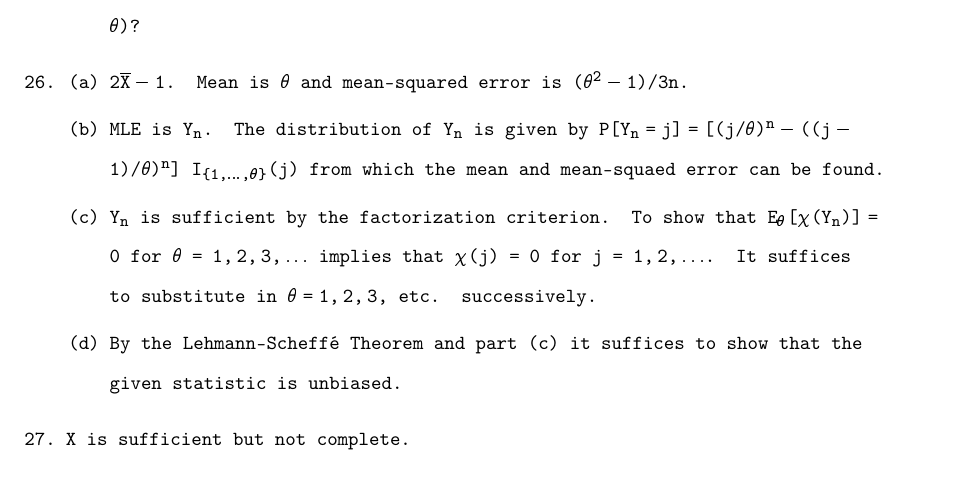
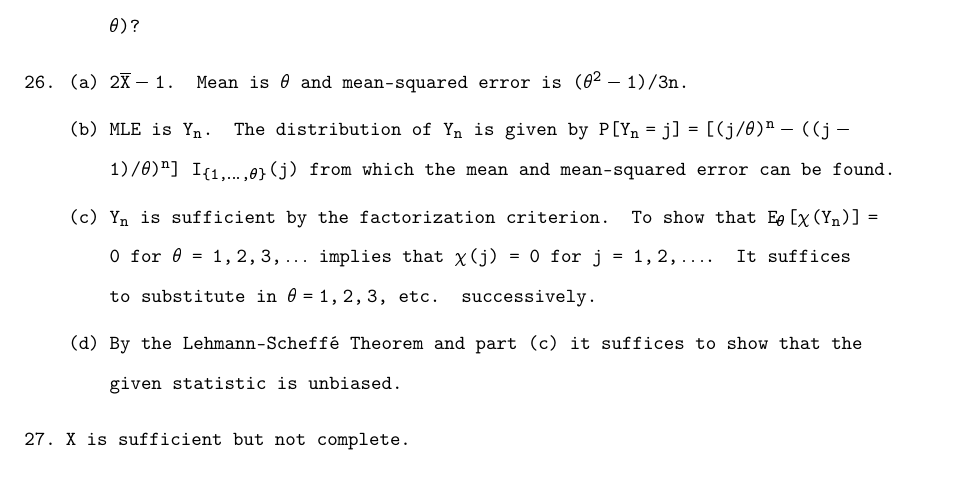
Before and after one commit to justineuro/MGB-sols, a LaTeX thesis (mgb-main.tex, which reads mgb-ch07.tex): part of page 37 of 54, cut so that both start at the same text. Compiled offline with pdfLaTeX.

Commit message:
2024-12-10

```diff
--- a/mgb-ch07.tex
+++ b/mgb-ch07.tex
@@ -79,7 +79,7 @@
 
 	 \item[26.] \begin{enumerate}
 	 	\item[(a)] $2\overline{X}-1$. Mean is $\theta$ and mean-squared error is $(\theta^2-1)/3n$.
-	 	\item[(b)] MLE is $Y_n$. The distribution of $Y_n$ is given by $P[Y_n=j] = [(j/\theta)^n - ((j-1)/\theta)^n]\ I_{\{1,\ldots,\theta\}}(j)$ from which the mean and mean-squaed error can be found.
+	 	\item[(b)] MLE is $Y_n$. The distribution of $Y_n$ is given by $P[Y_n=j] = [(j/\theta)^n - ((j-1)/\theta)^n]\ I_{\{1,\ldots,\theta\}}(j)$ from which the mean and mean-squared error can be found.
 	 	\item[(c)] $Y_n$ is sufficient by the factorization criterion. To show that $E_\theta[\chi(Y_n)] = 0$ for $\theta = 1, 2, 3, \ldots$ implies that $\chi(j)=0$ for $j=1,2,\ldots$. It suffices to substitute in $\theta = 1, 2, 3$, etc. successively.
 	 	\item[(d)] By the Lehmann-Scheff\'e Theorem and part (c) it suffices to show that the given statistic is unbiased.
 	 \end{enumerate}
```
